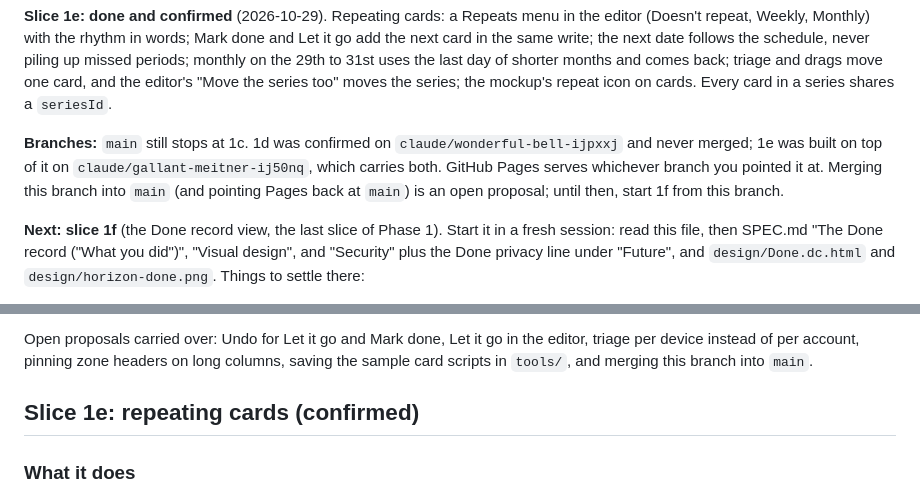
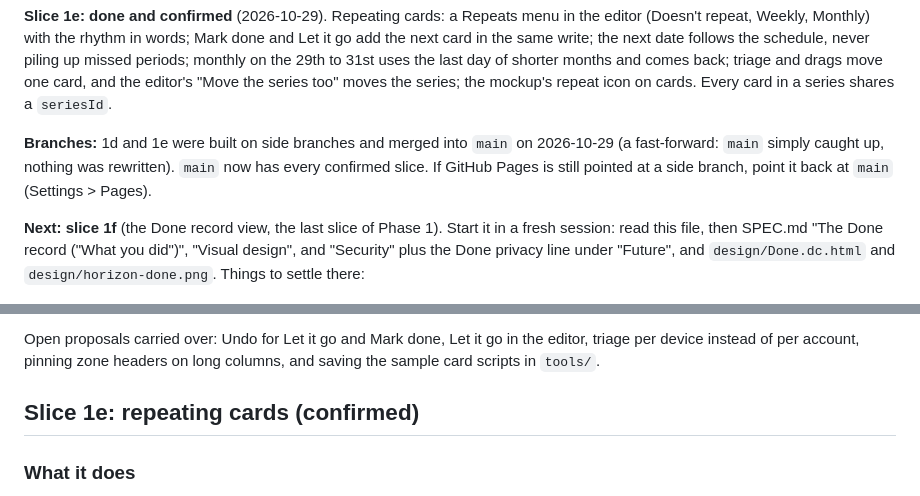
Before and after one commit to blubrd92/Horizon-Tasks, a Markdown page: PLAN.md, 2 parts joined by grey strips. Rendered like a GitHub page.

Commit message:
Record that 1d and 1e are merged into main
Co-Authored-By: Claude Opus 5.5 <noreply@anthropic.com>
Claude-Session: https://claude.ai/code/session_01QWZxgn8DsLnHL59vFhs1hr

```diff
--- a/PLAN.md
+++ b/PLAN.md
@@ -43,12 +43,10 @@ triage and drags move one card, and the editor's "Move the series too"
 moves the series; the mockup's repeat icon on cards. Every card in a
 series shares a `seriesId`.
 
-**Branches:** `main` still stops at 1c. 1d was confirmed on
-`claude/wonderful-bell-ijpxxj` and never merged; 1e was built on top of it
-on `claude/gallant-meitner-ij50nq`, which carries both. GitHub Pages
-serves whichever branch you pointed it at. Merging this branch into `main`
-(and pointing Pages back at `main`) is an open proposal; until then, start
-1f from this branch.
+**Branches:** 1d and 1e were built on side branches and merged into `main`
+on 2026-10-29 (a fast-forward: `main` simply caught up, nothing was
+rewritten). `main` now has every confirmed slice. If GitHub Pages is still
+pointed at a side branch, point it back at `main` (Settings > Pages).
 
 **Next: slice 1f** (the Done record view, the last slice of Phase 1).
 Start it in a fresh session: read this file, then SPEC.md "The Done record
@@ -76,8 +74,7 @@ Things to settle there:
 
 Open proposals carried over: Undo for Let it go and Mark done, Let it go
 in the editor, triage per device instead of per account, pinning zone
-headers on long columns, saving the sample card scripts in `tools/`, and
-merging this branch into `main`.
+headers on long columns, and saving the sample card scripts in `tools/`.
 
 ## Slice 1e: repeating cards (confirmed)
 
```
